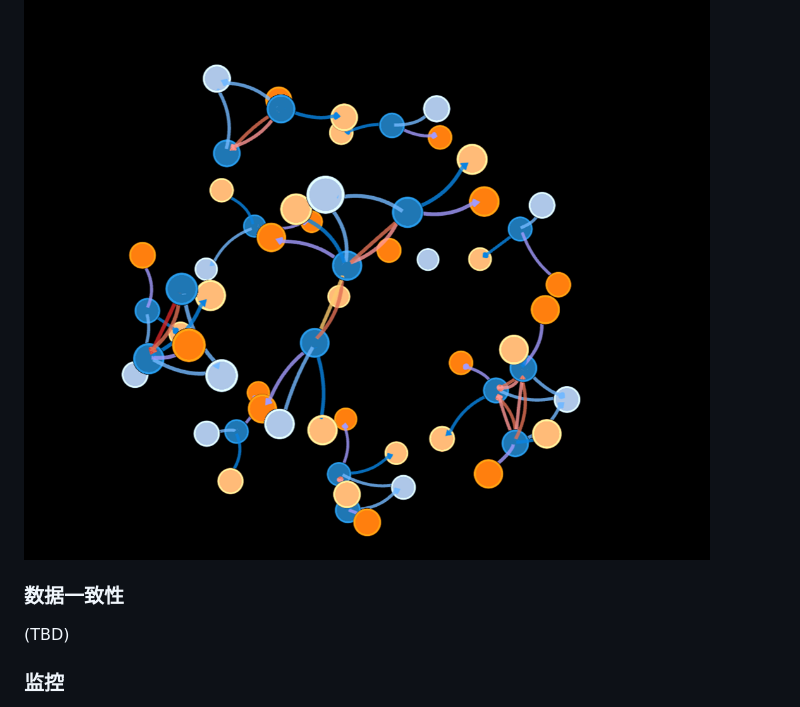
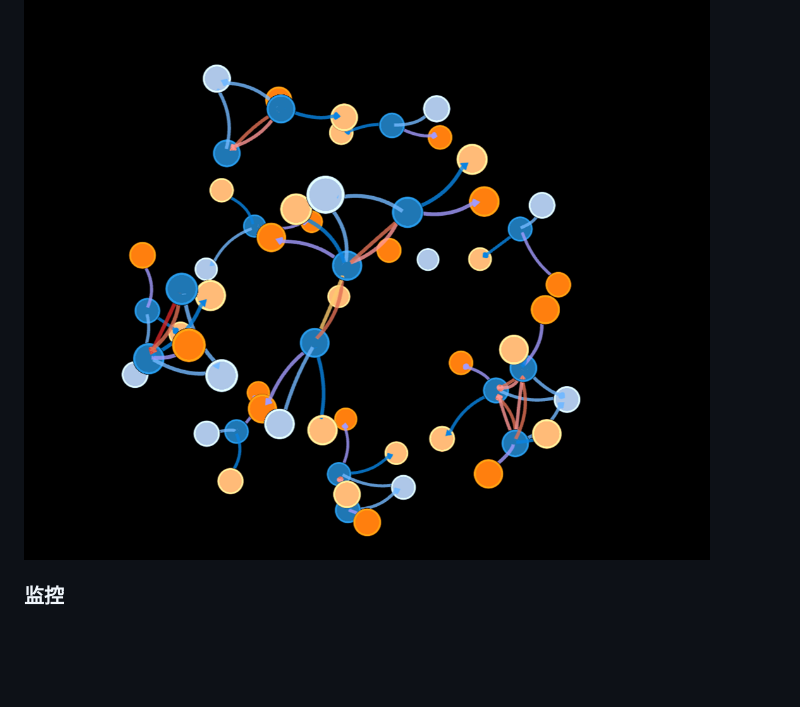
Before and after one commit to OSH-2023/-GLMWY, a Markdown page: docs/conclusion/conclusion.md, the part around the change. Rendered like a GitHub page; blank space fills up the shorter version.

```diff
--- a/docs/conclusion/conclusion.md
+++ b/docs/conclusion/conclusion.md
@@ -291,10 +291,6 @@ centralserver,webserver,storage,ray,neo4j等节点是我们要监控的节点，
 
 ![image-20230709105814133](./src/image-20230709105814133.png)
 
-### 数据一致性
-
-(TBD)
-
 ### 监控
 
 如图是Grafana的监控界面，我认为对于分布式系统监控部件是必要的，但我们部署监控有另外两个意义：
```
